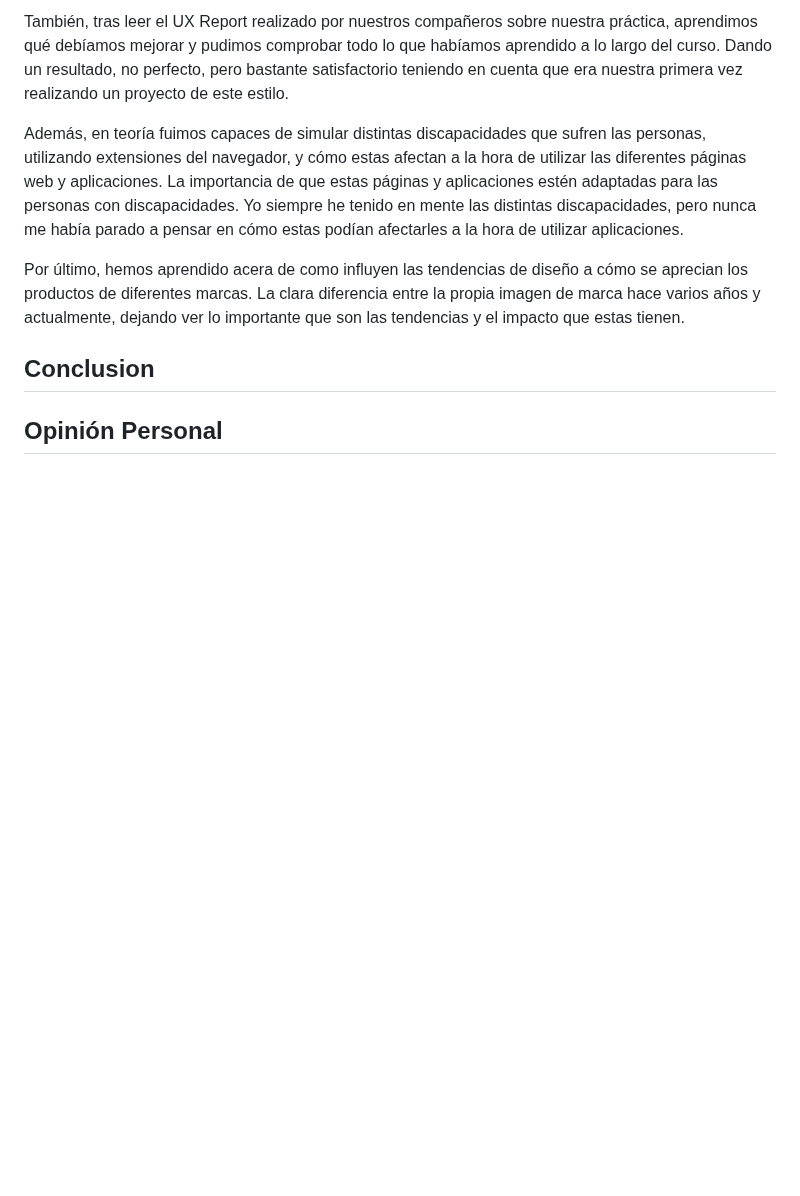
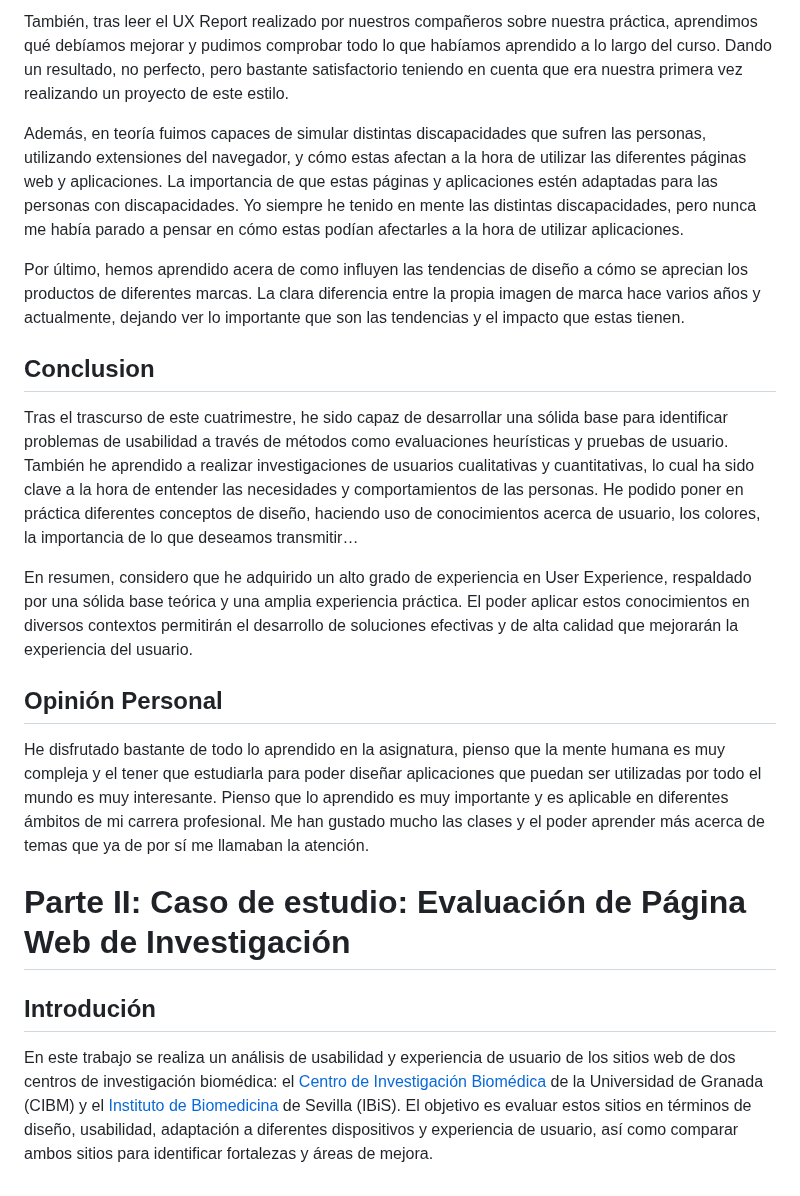
Before and after one commit to carmenxufdz/DIU, a Markdown page: README.md, the part around the change. Drawn GitHub-style; blank space fills up the shorter version.

```diff
--- a/README.md
+++ b/README.md
@@ -52,4 +52,16 @@ Por último, hemos aprendido acera de como influyen las tendencias de diseño a
 
 ## Conclusion
 
+Tras el trascurso de este cuatrimestre, he sido capaz de desarrollar una sólida base para identificar problemas de usabilidad a través de métodos como evaluaciones heurísticas y pruebas de usuario. También he aprendido a realizar investigaciones de usuarios cualitativas y cuantitativas, lo cual ha sido clave a la hora de entender las necesidades y comportamientos de las personas. He podido poner en práctica diferentes conceptos de diseño, haciendo uso de conocimientos acerca de usuario, los colores, la importancia de lo que deseamos transmitir…
+
+En resumen, considero que he adquirido un alto grado de experiencia en User Experience, respaldado por una sólida base teórica y una amplia experiencia práctica. El poder aplicar estos conocimientos en diversos contextos permitirán el desarrollo de soluciones efectivas y de alta calidad que mejorarán la experiencia del usuario.
+
 ## Opinión Personal
+
+He disfrutado bastante de todo lo aprendido en la asignatura, pienso que la mente humana es muy compleja y el tener que estudiarla para poder diseñar aplicaciones que puedan ser utilizadas por todo el mundo es muy interesante. Pienso que lo aprendido es muy importante y es aplicable en diferentes ámbitos de mi carrera profesional.  Me han gustado mucho las clases y el poder aprender más acerca de temas que ya de por sí me llamaban la atención.
+
+# Parte II:  Caso de estudio: Evaluación de Página Web de Investigación
+
+## Introdución
+
+En este trabajo se realiza un análisis de usabilidad y experiencia de usuario de los sitios web de dos centros de investigación biomédica: el [Centro de Investigación Biomédica](https://cibm.ugr.es/) de la Universidad de Granada (CIBM) y el [Instituto de Biomedicina](https://www.ibis-sevilla.es/es/) de Sevilla (IBiS). El objetivo es evaluar estos sitios en términos de diseño, usabilidad, adaptación a diferentes dispositivos y experiencia de usuario, así como comparar ambos sitios para identificar fortalezas y áreas de mejora.
```
